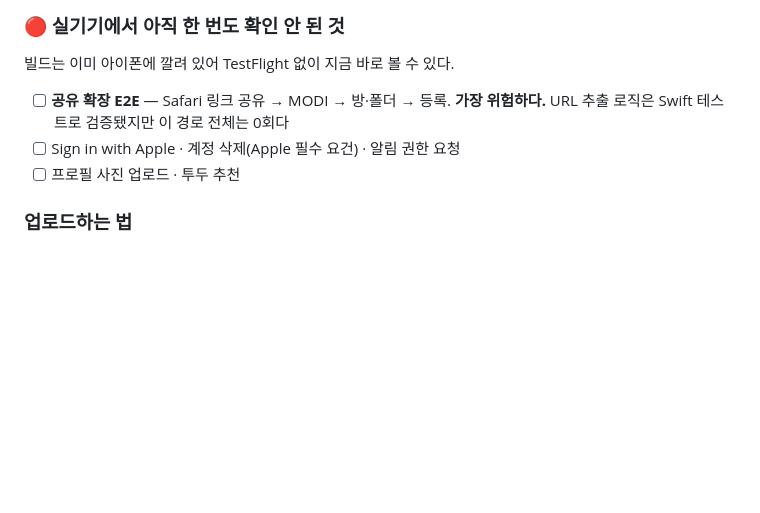
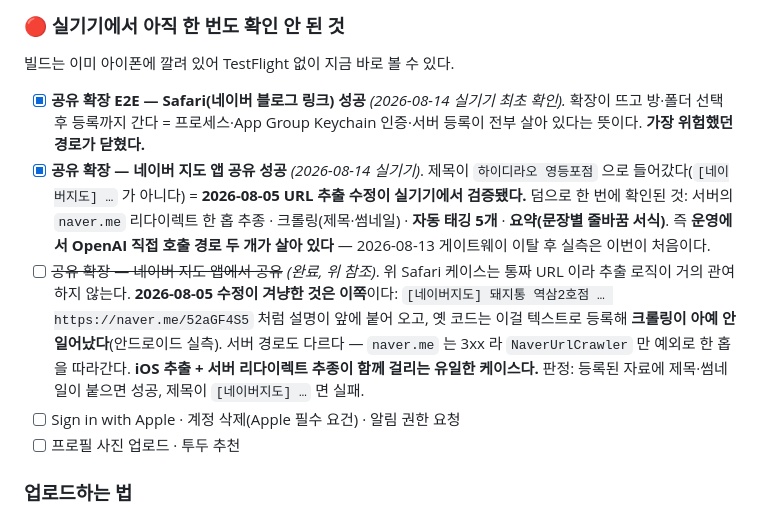
Before and after one commit to intpsquad/modi, a Markdown page: docs/ios-submission-handoff.md, the part around the change. Rendered like a GitHub page; blank space fills up the shorter version.

Commit message:
Docs: 공유 확장 실기기 E2E 통과 기록 (Safari · 네이버 지도)
심사에서 가장 위험했던 경로(S-25-D)가 실기기에서 처음 확인됐다. 네이버 지도 공유는
제목이 `하이디라오 영등포점` 으로 들어가 2026-08-05 URL 추출 수정이 실제로 동작함을
보였다 — 옛 코드였다면 `[네이버지도] …` 통짜가 텍스트로 등록되고 크롤링이 아예
일어나지 않았을 자리다.

같은 등록 한 건으로 서버 쪽도 함께 검증됐다: naver.me 리다이렉트 한 홉 추종,
크롤링(제목·썸네일), 자동 태깅 5개, 요약 서식. 2026-08-13 에 OpenAI 직접 호출로
갈아탄 뒤 운영에서 AI 두 기능이 실측된 것은 이번이 처음이다.

```diff
--- a/docs/ios-submission-handoff.md
+++ b/docs/ios-submission-handoff.md
@@ -37,8 +37,21 @@
 
 빌드는 이미 아이폰에 깔려 있어 TestFlight 없이 지금 바로 볼 수 있다.
 
-- [ ] **공유 확장 E2E** — Safari 링크 공유 → MODI → 방·폴더 → 등록. **가장 위험하다.**
-      URL 추출 로직은 Swift 테스트로 검증됐지만 이 경로 전체는 0회다
+- [x] **공유 확장 E2E — Safari(네이버 블로그 링크) 성공** *(2026-08-14 실기기 최초 확인).*
+      확장이 뜨고 방·폴더 선택 후 등록까지 간다 = 프로세스·App Group Keychain 인증·서버 등록이
+      전부 살아 있다는 뜻이다. **가장 위험했던 경로가 닫혔다.**
+- [x] **공유 확장 — 네이버 지도 앱 공유 성공** *(2026-08-14 실기기)*. 제목이 `하이디라오 영등포점`
+      으로 들어갔다(`[네이버지도] …` 가 아니다) = **2026-08-05 URL 추출 수정이 실기기에서 검증됐다.**
+      덤으로 한 번에 확인된 것: 서버의 `naver.me` 리다이렉트 한 홉 추종 · 크롤링(제목·썸네일) ·
+      **자동 태깅 5개** · **요약(문장별 줄바꿈 서식)**. 즉 **운영에서 OpenAI 직접 호출 경로 두 개가
+      살아 있다** — 2026-08-13 게이트웨이 이탈 후 실측은 이번이 처음이다.
+- [ ] ~~공유 확장 — 네이버 지도 앱에서 공유~~ *(완료, 위 참조)*. 위 Safari 케이스는 통짜 URL 이라
+      추출 로직이 거의 관여하지 않는다. **2026-08-05 수정이 겨냥한 것은 이쪽**이다:
+      `[네이버지도] 돼지통 역삼2호점 … https://naver.me/52aGF4S5` 처럼 설명이 앞에 붙어 오고,
+      옛 코드는 이걸 텍스트로 등록해 **크롤링이 아예 안 일어났다**(안드로이드 실측).
+      서버 경로도 다르다 — `naver.me` 는 3xx 라 `NaverUrlCrawler` 만 예외로 한 홉을 따라간다.
+      **iOS 추출 + 서버 리다이렉트 추종이 함께 걸리는 유일한 케이스다.**
+      판정: 등록된 자료에 제목·썸네일이 붙으면 성공, 제목이 `[네이버지도] …` 면 실패.
 - [ ] Sign in with Apple · 계정 삭제(Apple 필수 요건) · 알림 권한 요청
 - [ ] 프로필 사진 업로드 · 투두 추천
 
```
